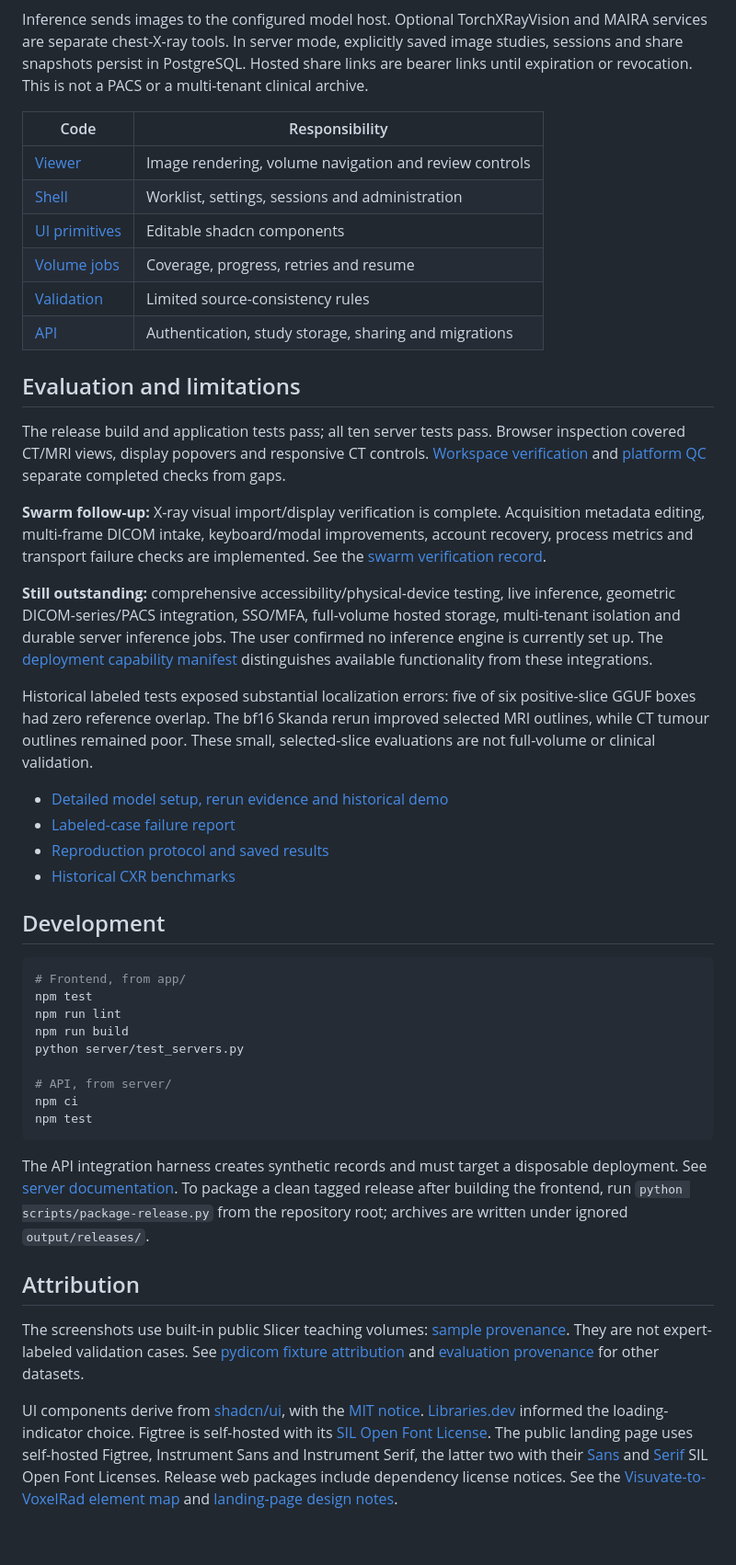
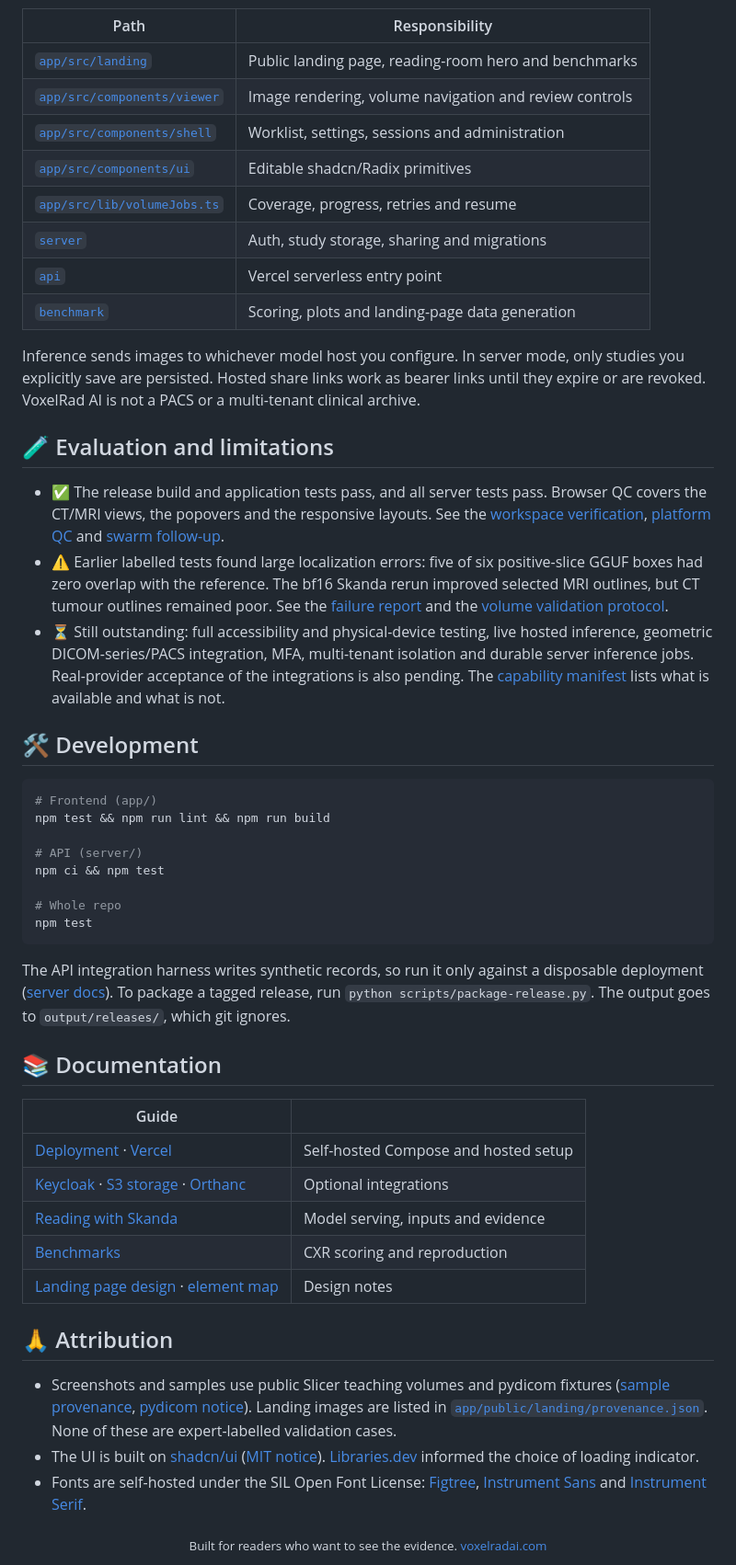
Before and after one commit to Hitheshkaranth/VoxelRadAI_Terminal, a Markdown page: README.md, the part around one of its changes. Shown at 92% size. Drawn GitHub-style; blank space fills up the shorter version.

````diff
--- a/README.md
+++ b/README.md
@@ -146,49 +166,55 @@ flowchart LR
 ```
 
-Inference sends images to the configured model host. Optional TorchXRayVision and MAIRA services are separate chest-X-ray tools. In server mode, explicitly saved image studies, sessions and share snapshots persist in PostgreSQL. Hosted share links are bearer links until expiration or revocation. This is not a PACS or a multi-tenant clinical archive.
+| Path | Responsibility |
+| --- | --- |
+| [`app/src/landing`](app/src/landing) | Public landing page, reading-room hero and benchmarks |
+| [`app/src/components/viewer`](app/src/components/viewer) | Image rendering, volume navigation and review controls |
+| [`app/src/components/shell`](app/src/components/shell) | Worklist, settings, sessions and administration |
+| [`app/src/components/ui`](app/src/components/ui) | Editable shadcn/Radix primitives |
+| [`app/src/lib/volumeJobs.ts`](app/src/lib/volumeJobs.ts) | Coverage, progress, retries and resume |
+| [`server`](server) | Auth, study storage, sharing and migrations |
+| [`api`](api) | Vercel serverless entry point |
+| [`benchmark`](benchmark) | Scoring, plots and landing-page data generation |
 
-| Code | Responsibility |
-| --- | --- |
-| [Viewer](app/src/components/viewer) | Image rendering, volume navigation and review controls |
-| [Shell](app/src/components/shell) | Worklist, settings, sessions and administration |
-| [UI primitives](app/src/components/ui) | Editable shadcn components |
-| [Volume jobs](app/src/lib/volumeJobs.ts) | Coverage, progress, retries and resume |
-| [Validation](app/src/lib/volumeValidation.ts) | Limited source-consistency rules |
-| [API](server) | Authentication, study storage, sharing and migrations |
+Inference sends images to whichever model host you configure. In server mode, only studies you explicitly save are persisted. Hosted share links work as bearer links until they expire or are revoked. VoxelRad AI is not a PACS or a multi-tenant clinical archive.
 
-## Evaluation and limitations
+## 🧪 Evaluation and limitations
 
-The release build and application tests pass; all ten server tests pass. Browser inspection covered CT/MRI views, display popovers and responsive CT controls. [Workspace verification](docs/validation/2026-11-10-scan-workspace.md) and [platform QC](docs/validation/2026-11-10-platform-qc.md) separate completed checks from gaps.
+- ✅ The release build and application tests pass, and all server tests pass. Browser QC covers the CT/MRI views, the popovers and the responsive layouts. See the [workspace verification](docs/validation/2026-11-10-scan-workspace.md), [platform QC](docs/validation/2026-11-10-platform-qc.md) and [swarm follow-up](docs/validation/2026-11-10-swarm-followup.md).
+- ⚠️ Earlier labelled tests found large localization errors: five of six positive-slice GGUF boxes had zero overlap with the reference. The bf16 Skanda rerun improved selected MRI outlines, but CT tumour outlines remained poor. See the [failure report](docs/validation/2026-11-02-labeled-case-failure-report.md) and the [volume validation protocol](benchmark/volume-validation/README.md).
+- ⏳ Still outstanding: full accessibility and physical-device testing, live hosted inference, geometric DICOM-series/PACS integration, MFA, multi-tenant isolation and durable server inference jobs. Real-provider acceptance of the integrations is also pending. The [capability manifest](server/capabilities.json) lists what is available and what is not.
 
-**Swarm follow-up:** X-ray visual import/display verification is complete. Acquisition metadata editing, multi-frame DICOM intake, keyboard/modal improvements, account recovery, process metrics and transport failure checks are implemented. See the [swarm verification record](docs/validation/2026-11-10-swarm-followup.md).
-
-**Still outstanding:** comprehensive accessibility/physical-device testing, live inference, geometric DICOM-series/PACS integration, SSO/MFA, full-volume hosted storage, multi-tenant isolation and durable server inference jobs. The user confirmed no inference engine is currently set up. The [deployment capability manifest](server/capabilities.json) distinguishes available functionality from these integrations.
-
-Historical labeled tests exposed substantial localization errors: five of six positive-slice GGUF boxes had zero reference overlap. The bf16 Skanda rerun improved selected MRI outlines, while CT tumour outlines remained poor. These small, selected-slice evaluations are not full-volume or clinical validation.
-
-- [Detailed model setup, rerun evidence and historical demo](docs/reading-with-skanda.md)
-- [Labeled-case failure report](docs/validation/2026-11-02-labeled-case-failure-report.md)
-- [Reproduction protocol and saved results](benchmark/volume-validation/README.md)
-- [Historical CXR benchmarks](benchmark/README.md)
-
-## Development
+## 🛠️ Development
 
 ```sh
-# Frontend, from app/
-npm test
-npm run lint
-npm run build
-python server/test_servers.py
+# Frontend (app/)
+npm test && npm run lint && npm run build
 
-# API, from server/
-npm ci
+# API (server/)
+npm ci && npm test
+
+# Whole repo
 npm test
 ```
 
-The API integration harness creates synthetic records and must target a disposable deployment. See [server documentation](server/README.md). To package a clean tagged release after building the frontend, run `python scripts/package-release.py` from the repository root; archives are written under ignored `output/releases/`.
+The API integration harness writes synthetic records, so run it only against a disposable deployment ([server docs](server/README.md)). To package a tagged release, run `python scripts/package-release.py`. The output goes to `output/releases/`, which git ignores.
 
-## Attribution
+## 📚 Documentation
 
-The screenshots use built-in public Slicer teaching volumes: [sample provenance](app/public/samples/provenance.json). They are not expert-labeled validation cases. See [pydicom fixture attribution](app/public/samples/README.md) and [evaluation provenance](benchmark/volume-validation/provenance.json) for other datasets.
+| Guide | |
+| --- | --- |
+| [Deployment](docs/deployment.md) · [Vercel](docs/vercel.md) | Self-hosted Compose and hosted setup |
+| [Keycloak](docs/keycloak.md) · [S3 storage](docs/s3-storage.md) · [Orthanc](docs/orthanc.md) | Optional integrations |
+| [Reading with Skanda](docs/reading-with-skanda.md) | Model serving, inputs and evidence |
+| [Benchmarks](benchmark/README.md) | CXR scoring and reproduction |
+| [Landing page design](docs/design/landing-page.md) · [element map](docs/design/visuvate-mapping.md) | Design notes |
 
-UI components derive from [shadcn/ui](https://github.com/shadcn-ui/ui), with the [MIT notice](app/src/components/ui/LICENSE). [Libraries.dev](https://github.com/Jakubantalik/Libraries.dev) informed the loading-indicator choice. Figtree is self-hosted with its [SIL Open Font License](app/public/fonts/Figtree-OFL.txt). The public landing page uses self-hosted Figtree, Instrument Sans and Instrument Serif, the latter two with their [Sans](app/public/fonts/InstrumentSans-OFL.txt) and [Serif](app/public/fonts/InstrumentSerif-OFL.txt) SIL Open Font Licenses. Release web packages include dependency license notices. See the [Visuvate-to-VoxelRad element map](docs/design/visuvate-mapping.md) and [landing-page design notes](docs/design/landing-page.md).
+## 🙏 Attribution
+
+- Screenshots and samples use public Slicer teaching volumes and pydicom fixtures ([sample provenance](app/public/samples/provenance.json), [pydicom notice](app/public/samples/README.md)). Landing images are listed in [`app/public/landing/provenance.json`](app/public/landing/provenance.json). None of these are expert-labelled validation cases.
+- The UI is built on [shadcn/ui](https://github.com/shadcn-ui/ui) ([MIT notice](app/src/components/ui/LICENSE)). [Libraries.dev](https://github.com/Jakubantalik/Libraries.dev) informed the choice of loading indicator.
+- Fonts are self-hosted under the SIL Open Font License: [Figtree](app/public/fonts/Figtree-OFL.txt), [Instrument Sans](app/public/fonts/InstrumentSans-OFL.txt) and [Instrument Serif](app/public/fonts/InstrumentSerif-OFL.txt).
+
+<div align="center">
+<sub>Built for readers who want to see the evidence. <a href="https://voxelradai.com">voxelradai.com</a></sub>
+</div>
````
Also changed, not shown: other parts of README.md (+97 -77 lines), docs/screenshots/landing/hero.png (added).
